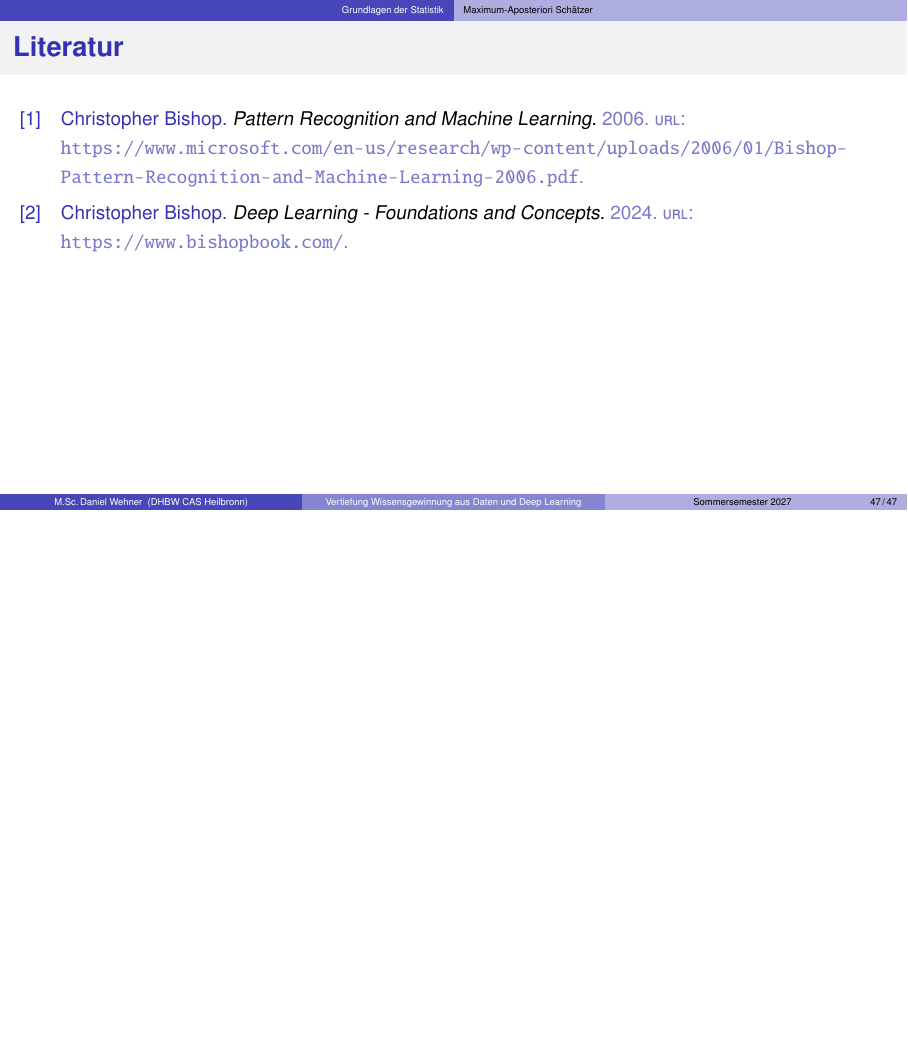
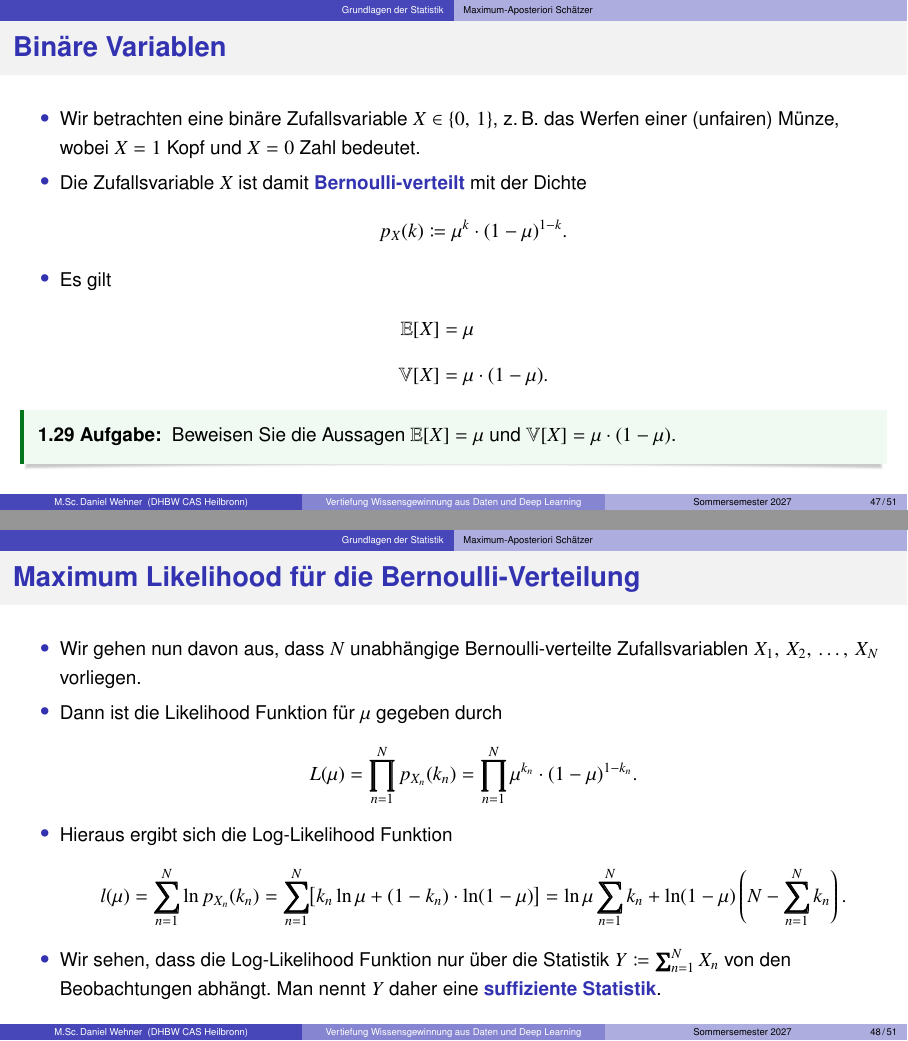
Before and after one commit to DaWe1992/Wissensgewinnung_Deep_Learning, LaTeX slides (slides.tex, which reads sections/statistics.tex): page 47 of 47 before the commit and pages 47 and 48 of 51 after it, the two joined at a grey line, the shorter picture padded with empty space. Compiled offline with pdfLaTeX.

Commit message:
bayesian

```diff
--- a/sections/statistics.tex
+++ b/sections/statistics.tex
@@ -847,8 +851,60 @@
 		\item ML Schätzer laufen Gefahr, sich übermäßig stark an die Daten anzupassen (\keyword{Overfitting}).
 		\item Wir erweitern daher das Konzept der ML Schätzung, indem wir zusätzlich eine \textit{Apriori-Verteilung}
 			für die zu schätzenden Parameter mit einbeziehen.
-		\item Wir nutzen den Satz von Bayes, um damit zusammen mit der Likelihood eine \textit{Aposteriori-Verteilung} über die Parameter zu erhalten.
+		\item Wir nutzen den Satz von Bayes, um damit zusammen mit der Likelihood eine \textit{Aposteriori-Verteilung}
+			über die Parameter zu erhalten.
 		\item Ein Schätzer $\bthetaestMAP$ heißt \keyword{Maximum-Aposteriori Schätzer} für den Parameter $\btheta$,
 			falls dieser die Aposteriori-Wahrscheinlichkeit maximiert.
 	\end{itemize}
 \end{frame}
+
+
+% Binäre Variablen
+\begin{frame}{Binäre Variablen}{}
+	\begin{itemize}
+		\item Wir betrachten eine binäre Zufallsvariable $X \in \{ 0, 1 \}$, z.\,B. das Werfen einer (unfairen) Münze,
+			wobei $X = 1$ Kopf und $X = 0$ Zahl bedeutet.
+		\item Die Zufallsvariable $X$ ist damit \keyword{Bernoulli-verteilt} mit der Dichte
+		\begin{equation*} \label{eq:bernoulli}
+			p_X(k) \coloneqq \mu^k \cdot (1 - \mu)^{1 - k}.
+		\end{equation*}
+		\item Es gilt
+		\begin{align*}
+			\E[X]
+				&= \mu
+		\\[2mm]
+			\V[X]
+				&= \mu \cdot (1 - \mu).
+		\end{align*}
+	\end{itemize}
+
+	\begin{mytask}
+		Beweisen Sie die Aussagen $\E[X] = \mu$ und $\V[X] = \mu \cdot (1 - \mu)$.
+	\end{mytask}
+\end{frame}
+
+
+% Maximum Likelihood für die Bernoulli-Verteilung
+\begin{frame}{Maximum Likelihood für die Bernoulli-Verteilung}{}
+	\begin{itemize}
+		\item Wir gehen nun davon aus, dass $N$ unabhängige Bernoulli-verteilte Zufallsvariablen $X_1, X_2, \ldots, X_N$
+			vorliegen.
+		\item Dann ist die Likelihood Funktion für $\mu$ gegeben durch
+		\begin{equation*}
+			L(\mu) = \prod_{n=1}^N p_{X_n}(k_n) = \prod_{n=1}^N \mu^{k_n} \cdot (1 - \mu)^{1 - k_n}.
+		\end{equation*}
+		\item Hieraus ergibt sich die Log-Likelihood Funktion
+		\begin{equation*}
+			l(\mu)
+				= \sum_{n=1}^N \ln p_{X_n}(k_n)
+				= \sum_{n=1}^N \bigl[ k_n \ln \mu + (1 - k_n) \cdot \ln(1 - \mu) \bigr]
+				= \ln \mu \sum_{n=1}^N k_n + \ln(1 - \mu) \left( N - \sum_{n=1}^N k_n \right).
+		\end{equation*}
+		\item Wir sehen, dass die Log-Likelihood Funktion nur über die Statistik $Y \coloneqq \sum_{n=1}^N X_n$
+			von den Beobachtungen abhängt. Man nennt $Y$ daher eine \keyword{suffiziente Statistik}.
+	\end{itemize}
+\end{frame}
+
+
+% Maximum Likelihood für die Bernoulli-Verteilung (Forts.)
+\begin{frame}{Maximum Likelihood für die Bernoulli-Verteilung}{}
```
Also changed, not shown: slides.pdf, sections/statistics.tex (58 more changed lines).
